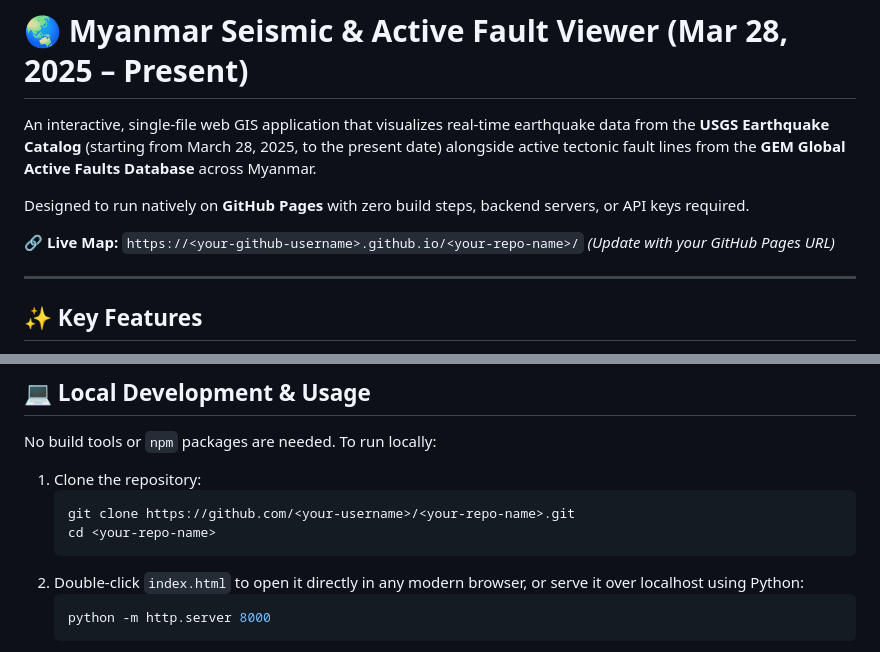
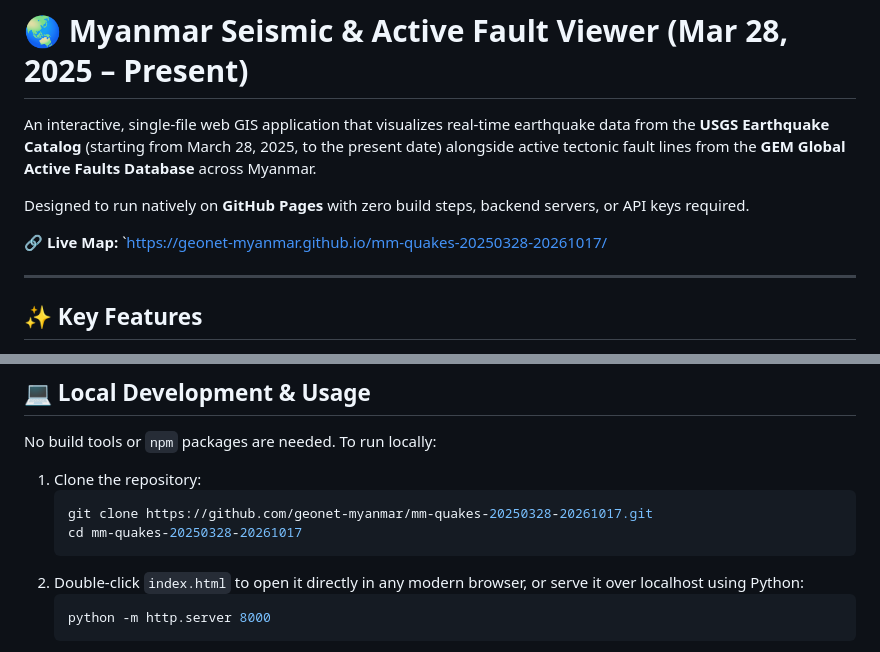
Before and after one commit to geonet-myanmar/mm-quakes-20250328-20261017, a Markdown page: README.md, 2 parts joined by grey strips. Drawn GitHub-style.

````diff
--- a/README.md
+++ b/README.md
@@ -4,7 +4,7 @@ An interactive, single-file web GIS application that visualizes real-time earthq
 
 Designed to run natively on **GitHub Pages** with zero build steps, backend servers, or API keys required.
 
-🔗 **Live Map:** `https://<your-github-username>.github.io/<your-repo-name>/` *(Update with your GitHub Pages URL)*
+🔗 **Live Map:** `https://geonet-myanmar.github.io/mm-quakes-20250328-20261017/
 
 ---
 
@@ -100,8 +100,8 @@ No build tools or `npm` packages are needed. To run locally:
 
 1. Clone the repository:
    ```bash
-   git clone https://github.com/<your-username>/<your-repo-name>.git
-   cd <your-repo-name>
+   git clone https://github.com/geonet-myanmar/mm-quakes-20250328-20261017.git
+   cd mm-quakes-20250328-20261017
    ```
 2. Double-click `index.html` to open it directly in any modern browser, or serve it over localhost using Python:
    ```bash
````
